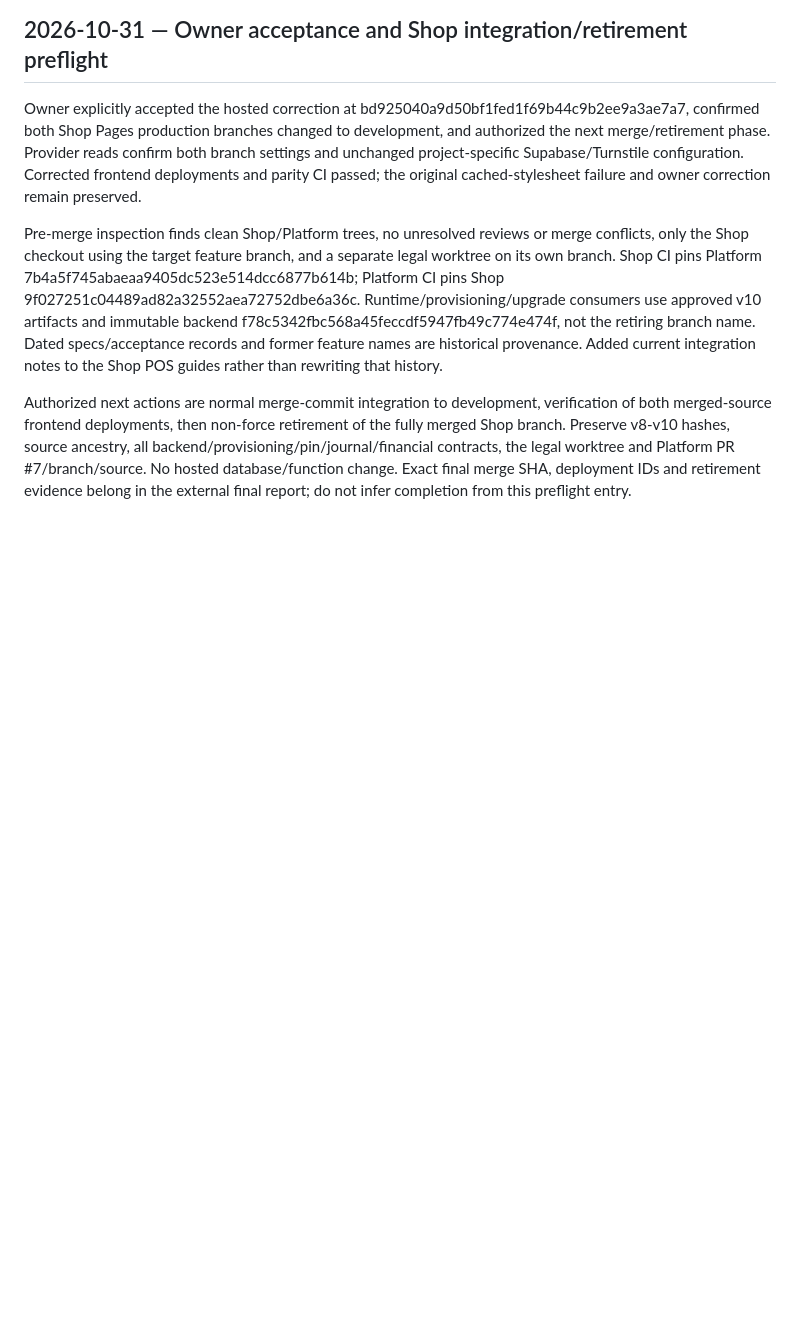
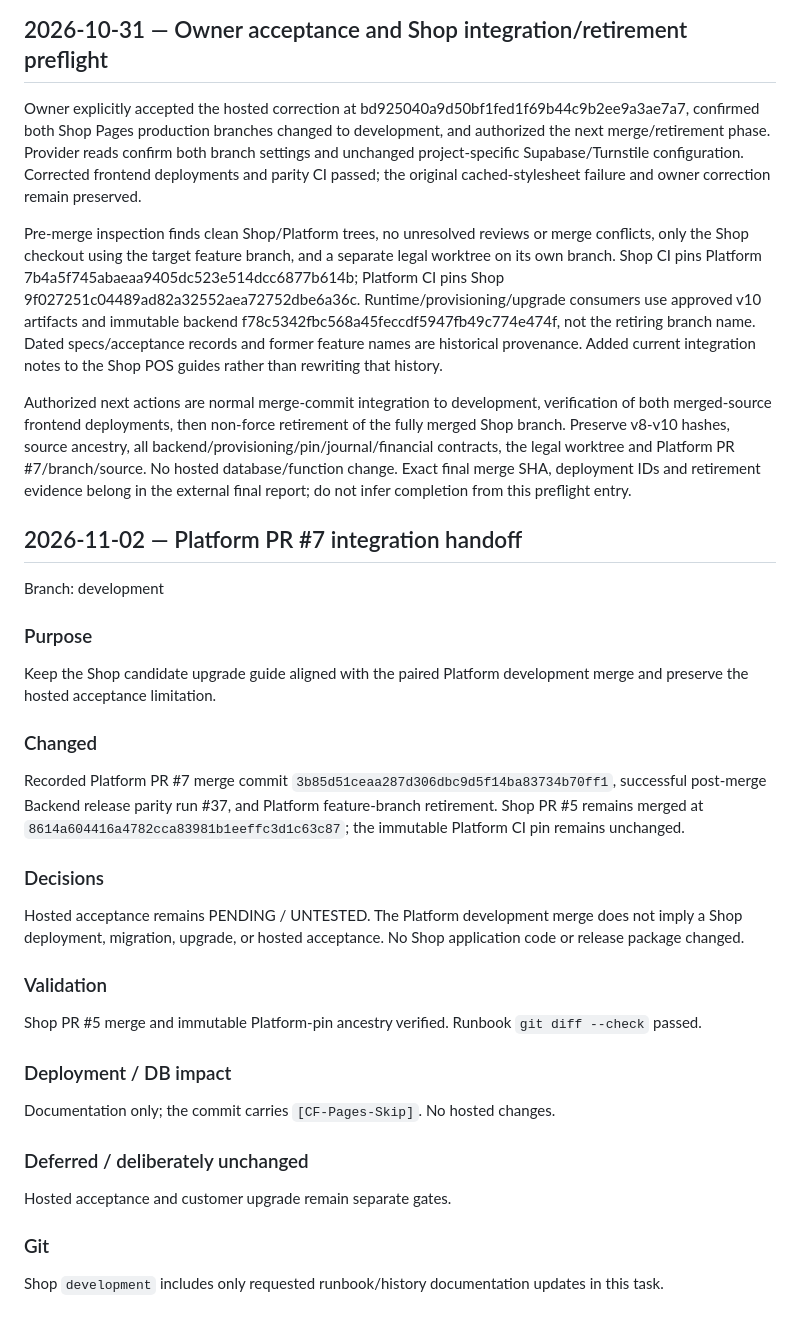
Before and after one commit to zaighaumrana/Orbitoshopv2-v1, a Markdown page: ENGINEERING_HISTORY.md, the part around the change. Drawn GitHub-style; blank space fills up the shorter version.

Commit message:
[CF-Pages-Skip] docs(shop): record Platform merge and pending acceptance

```diff
--- a/ENGINEERING_HISTORY.md
+++ b/ENGINEERING_HISTORY.md
@@ -1929,3 +1929,20 @@ Owner explicitly accepted the hosted correction at bd925040a9d50bf1fed1f69b44c9b
 Pre-merge inspection finds clean Shop/Platform trees, no unresolved reviews or merge conflicts, only the Shop checkout using the target feature branch, and a separate legal worktree on its own branch. Shop CI pins Platform 7b4a5f745abaeaa9405dc523e514dcc6877b614b; Platform CI pins Shop 9f027251c04489ad82a32552aea72752dbe6a36c. Runtime/provisioning/upgrade consumers use approved v10 artifacts and immutable backend f78c5342fbc568a45feccdf5947fb49c774e474f, not the retiring branch name. Dated specs/acceptance records and former feature names are historical provenance. Added current integration notes to the Shop POS guides rather than rewriting that history.
 
 Authorized next actions are normal merge-commit integration to development, verification of both merged-source frontend deployments, then non-force retirement of the fully merged Shop branch. Preserve v8-v10 hashes, source ancestry, all backend/provisioning/pin/journal/financial contracts, the legal worktree and Platform PR #7/branch/source. No hosted database/function change. Exact final merge SHA, deployment IDs and retirement evidence belong in the external final report; do not infer completion from this preflight entry.
+
+## 2026-11-02 — Platform PR #7 integration handoff
+Branch: development
+### Purpose
+Keep the Shop candidate upgrade guide aligned with the paired Platform development merge and preserve the hosted acceptance limitation.
+### Changed
+Recorded Platform PR #7 merge commit `3b85d51ceaa287d306dbc9d5f14ba83734b70ff1`, successful post-merge Backend release parity run #37, and Platform feature-branch retirement. Shop PR #5 remains merged at `8614a604416a4782cca83981b1eeffc3d1c63c87`; the immutable Platform CI pin remains unchanged.
+### Decisions
+Hosted acceptance remains PENDING / UNTESTED. The Platform development merge does not imply a Shop deployment, migration, upgrade, or hosted acceptance. No Shop application code or release package changed.
+### Validation
+Shop PR #5 merge and immutable Platform-pin ancestry verified. Runbook `git diff --check` passed.
+### Deployment / DB impact
+Documentation only; the commit carries `[CF-Pages-Skip]`. No hosted changes.
+### Deferred / deliberately unchanged
+Hosted acceptance and customer upgrade remain separate gates.
+### Git
+Shop `development` includes only requested runbook/history documentation updates in this task.
```
Also changed, not shown: docs/POS_CANDIDATE_UPGRADE_GUIDE.md (+6 -0 lines).
